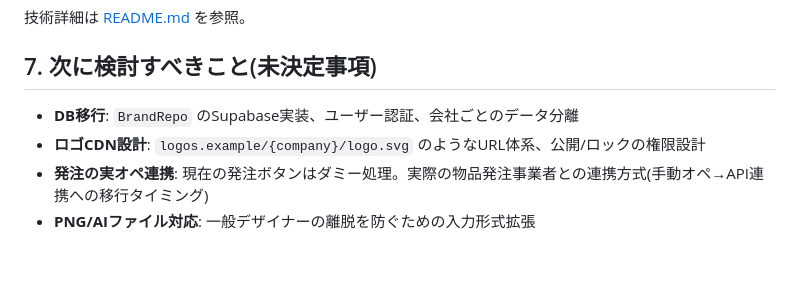
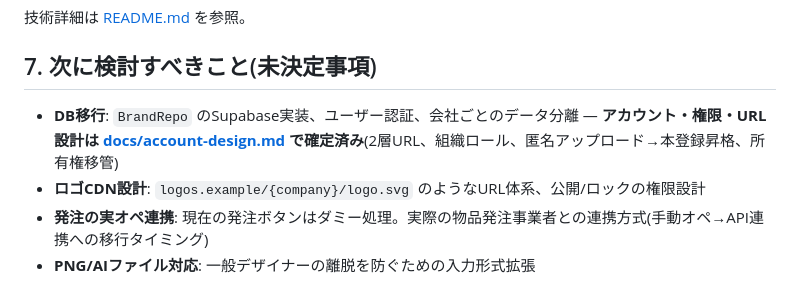
Before and after one commit to matsumotokaya/logos, a Markdown page: PRODUCT.md, the part around the change. GitHub-like rendering; blank space fills up the shorter version.

```diff
--- a/PRODUCT.md
+++ b/PRODUCT.md
@@ -74,7 +74,7 @@ SVGをアップロード(またはサンプルで体験)すると、以下のシ
 
 ## 7. 次に検討すべきこと(未決定事項)
 
-- **DB移行**: `BrandRepo` のSupabase実装、ユーザー認証、会社ごとのデータ分離
+- **DB移行**: `BrandRepo` のSupabase実装、ユーザー認証、会社ごとのデータ分離 — **アカウント・権限・URL設計は [docs/account-design.md](docs/account-design.md) で確定済み**(2層URL、組織ロール、匿名アップロード→本登録昇格、所有権移管)
 - **ロゴCDN設計**: `logos.example/{company}/logo.svg` のようなURL体系、公開/ロックの権限設計
 - **発注の実オペ連携**: 現在の発注ボタンはダミー処理。実際の物品発注事業者との連携方式(手動オペ→API連携への移行タイミング)
 - **PNG/AIファイル対応**: 一般デザイナーの離脱を防ぐための入力形式拡張
```
Also changed, not shown: README.md (+1 -1 lines), docs/account-design.md (added, +263 -0 lines).
